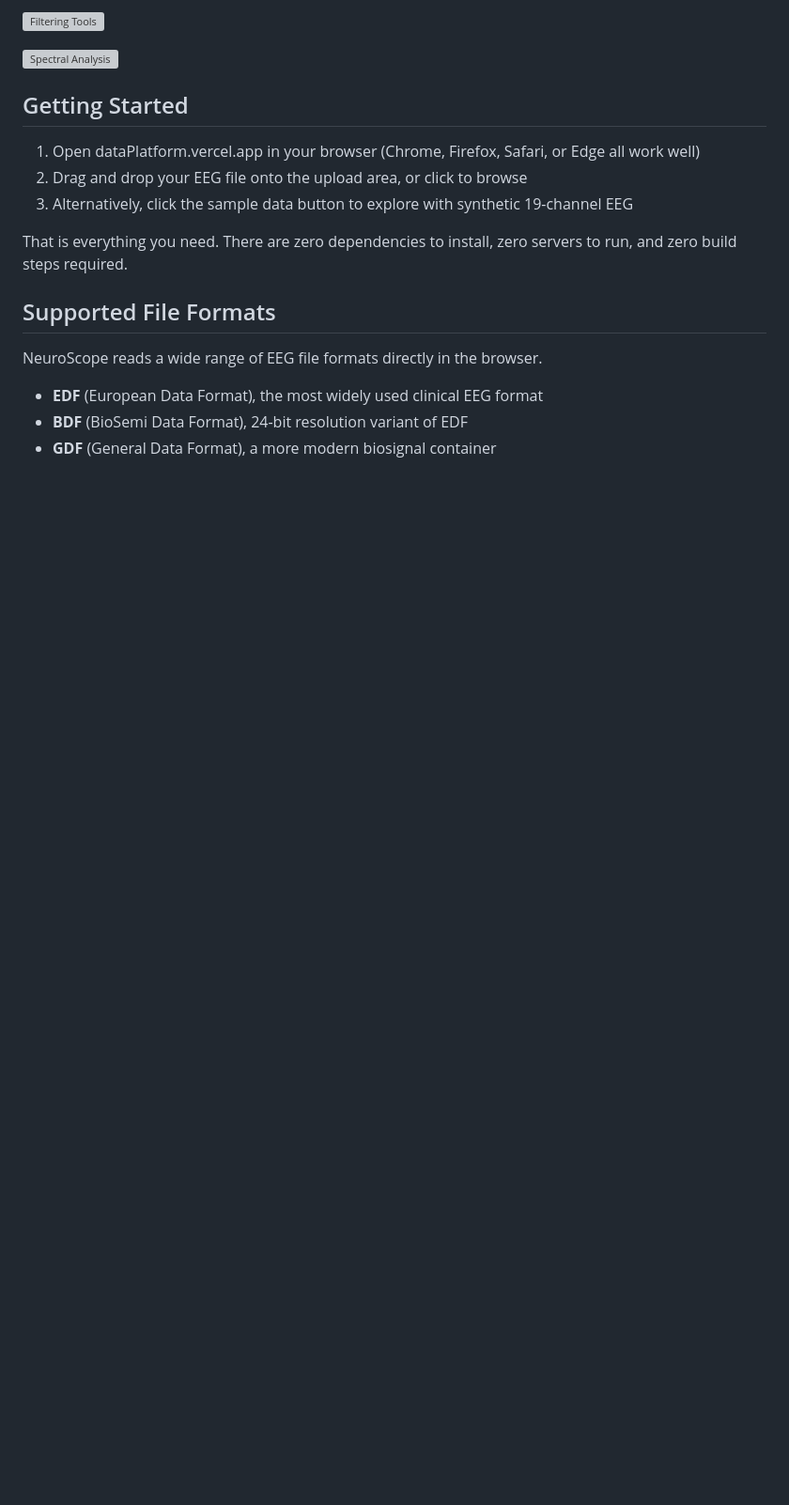
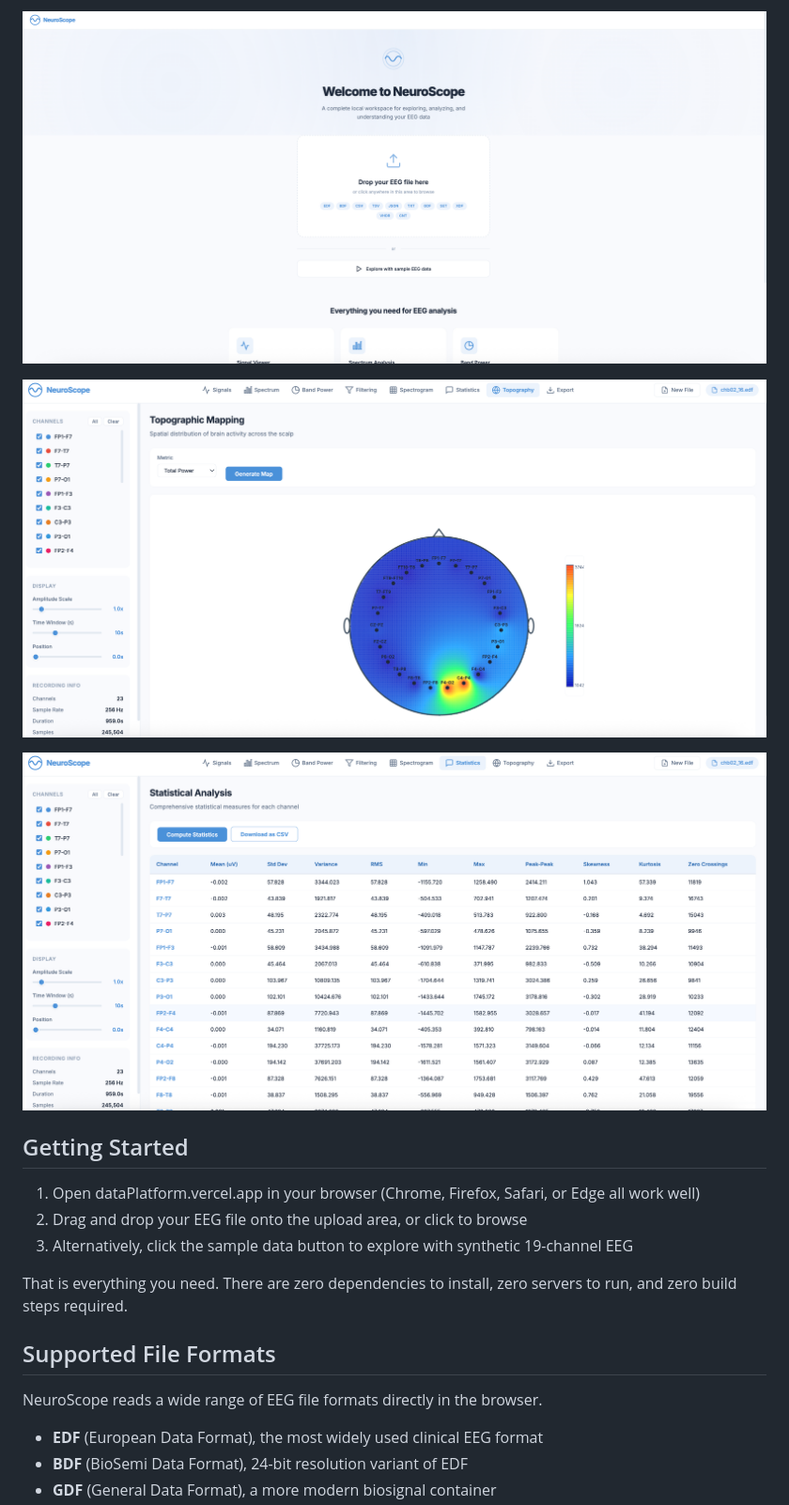
Before and after one commit to tayal-sarthak/Neuroscope, a Markdown page: README.md, the part around the change printed below. Shown: that part at 94% size. GitHub-like rendering; pictures changed too: images/normalDashboard.png (added); blank space fills up the shorter version; grey boxes are pictures that could not be loaded.

Commit message:
changes to README.md and correct image citations

```diff
--- a/README.md
+++ b/README.md
@@ -10,7 +10,9 @@ A complete local workspace for exploring, analyzing, and understanding EEG data
 
-![Filtering Tools](./images/filtering.png)
+![Normal Dashboard](/images/normalDashboard.png)
 
-![Spectral Analysis](./images/spectrum.png)
+![Topographic Mapping](/images/TopographicMapping.png)
+
+![Spectral Analysis](/images/StatisticalAnalysis.png)
 
 ## Getting Started
 
```
Also changed, not shown: other parts of README.md (+2 -2 lines).
